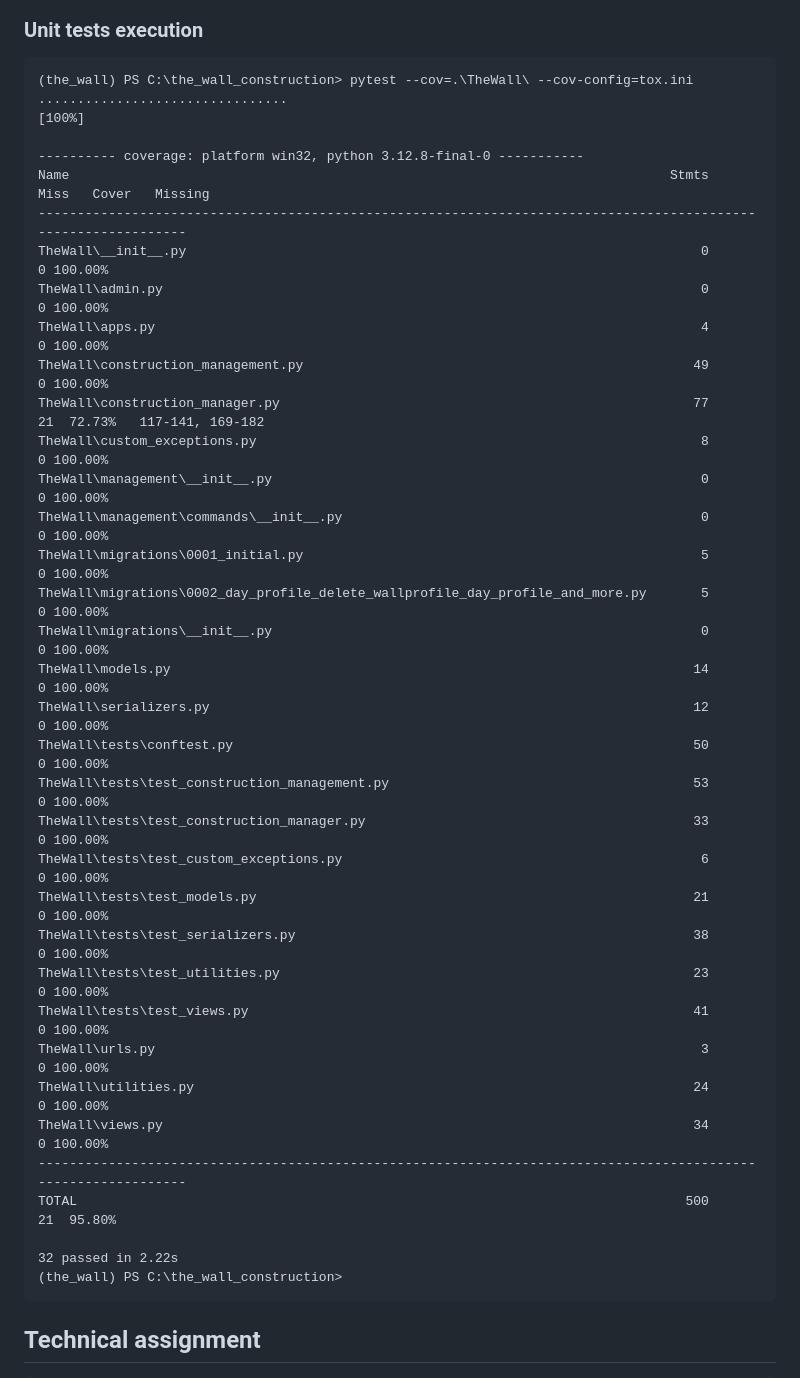
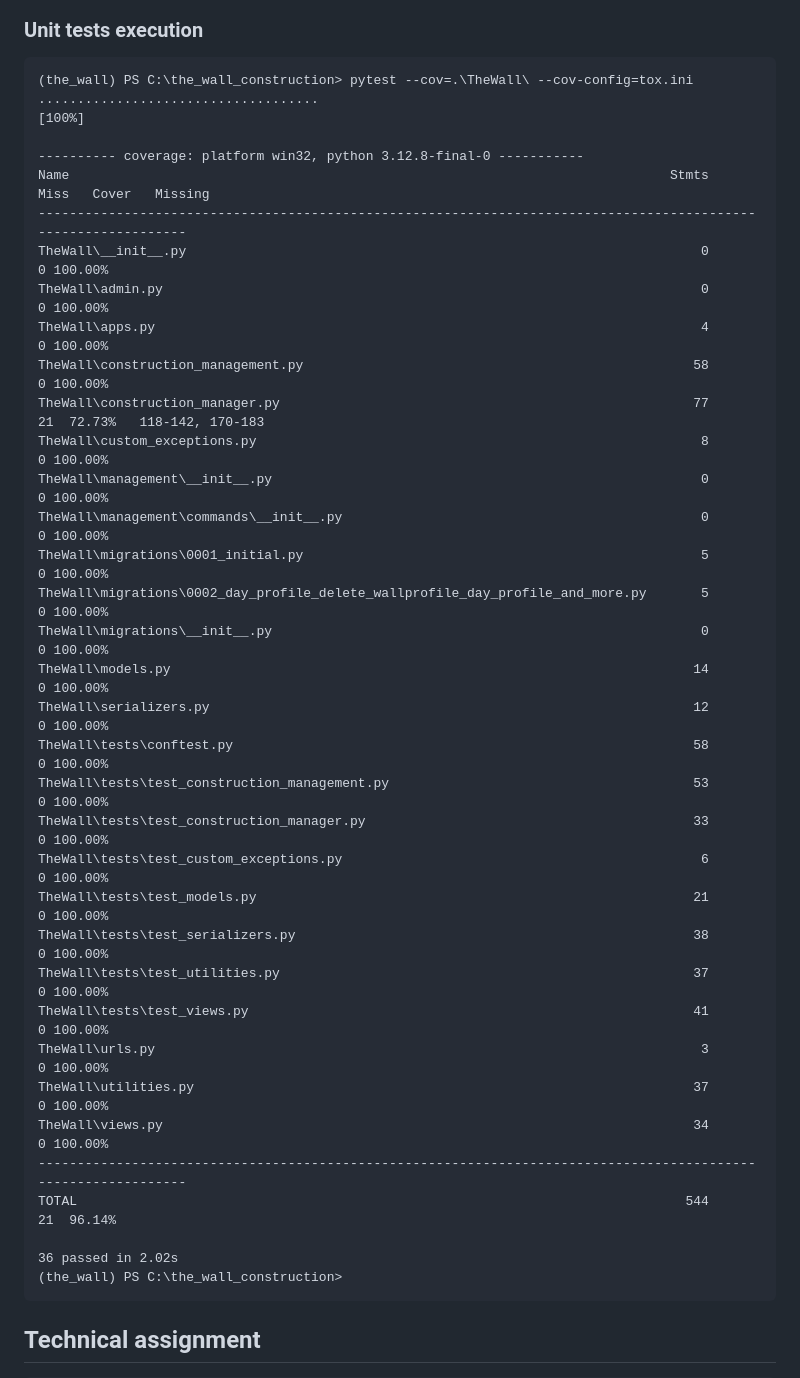
Before and after one commit to radevsto/the_wall_construction, a Markdown page: README.md, the part around one of its changes. GitHub-like rendering.

````diff
--- a/README.md
+++ b/README.md
@@ -112,7 +134,7 @@ All done! ✨ 🍰 ✨
 ### Unit tests execution
 ```
 (the_wall) PS C:\the_wall_construction> pytest --cov=.\TheWall\ --cov-config=tox.ini
-................................                                                                                            [100%]
+....................................                                                                                        [100%]
 
 ---------- coverage: platform win32, python 3.12.8-final-0 -----------
 Name                                                                             Stmts   Miss   Cover   Missing
@@ -120,8 +142,8 @@ Name
 TheWall\__init__.py                                                                  0      0 100.00%
 TheWall\admin.py                                                                     0      0 100.00%
 TheWall\apps.py                                                                      4      0 100.00%
-TheWall\construction_management.py                                                  49      0 100.00%
-TheWall\construction_manager.py                                                     77     21  72.73%   117-141, 169-182
+TheWall\construction_management.py                                                  58      0 100.00%
+TheWall\construction_manager.py                                                     77     21  72.73%   118-142, 170-183
 TheWall\custom_exceptions.py                                                         8      0 100.00%
 TheWall\management\__init__.py                                                       0      0 100.00%
 TheWall\management\commands\__init__.py                                              0      0 100.00%
@@ -130,21 +152,21 @@ TheWall\migrations\0002_day_profile_delete_wallprofile_day_profile_and_more.py
 TheWall\migrations\__init__.py                                                       0      0 100.00%
 TheWall\models.py                                                                   14      0 100.00%
 TheWall\serializers.py                                                              12      0 100.00%
-TheWall\tests\conftest.py                                                           50      0 100.00%
+TheWall\tests\conftest.py                                                           58      0 100.00%
 TheWall\tests\test_construction_management.py                                       53      0 100.00%
 TheWall\tests\test_construction_manager.py                                          33      0 100.00%
 TheWall\tests\test_custom_exceptions.py                                              6      0 100.00%
 TheWall\tests\test_models.py                                                        21      0 100.00%
 TheWall\tests\test_serializers.py                                                   38      0 100.00%
-TheWall\tests\test_utilities.py                                                     23      0 100.00%
+TheWall\tests\test_utilities.py                                                     37      0 100.00%
 TheWall\tests\test_views.py                                                         41      0 100.00%
 TheWall\urls.py                                                                      3      0 100.00%
-TheWall\utilities.py                                                                24      0 100.00%
+TheWall\utilities.py                                                                37      0 100.00%
 TheWall\views.py                                                                    34      0 100.00%
 ---------------------------------------------------------------------------------------------------------------
-TOTAL                                                                              500     21  95.80%
+TOTAL                                                                              544     21  96.14%
 
-32 passed in 2.22s
+36 passed in 2.02s
 (the_wall) PS C:\the_wall_construction>
 ```
 
````
Also changed, not shown: other parts of README.md (+23 -1 lines).
